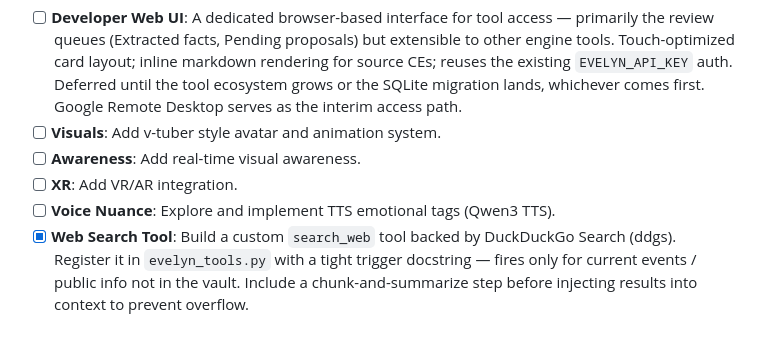
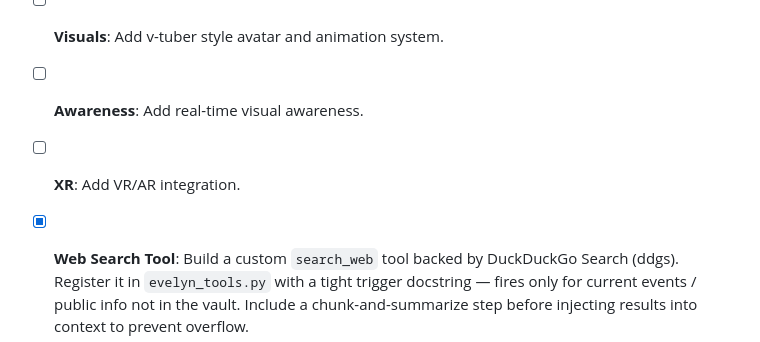
Before and after one commit to Rathius-Saranoth/Evelyn-Engine, a Markdown page: ROADMAP.md, the part around the change. Rendered like a GitHub page.

Commit message:
docs(roadmap): remove stale voice nuance entry (already completed in phase 3)

```diff
--- a/ROADMAP.md
+++ b/ROADMAP.md
@@ -101,7 +101,7 @@ This is the primary source of truth for project progress. AI agents MUST update
 - [ ] **Visuals**: Add v-tuber style avatar and animation system.
 - [ ] **Awareness**: Add real-time visual awareness.
 - [ ] **XR**: Add VR/AR integration.
-- [ ] **Voice Nuance**: Explore and implement TTS emotional tags (Qwen3 TTS).
+
 - [x] **Web Search Tool**: Build a custom `search_web` tool backed by DuckDuckGo Search (ddgs). Register it in `evelyn_tools.py` with a tight trigger docstring — fires only for current events / public info not in the vault. Include a chunk-and-summarize step before injecting results into context to prevent overflow.
 - [ ] **Research Mode**: A separate model config or `evelyn_server.py` route that bundles web search + a different retrieval priority order — useful for looking things up vs. Evelyn's normal memory-first conversation mode.
 - [ ] **Formal Tool Metadata schema**: Add a `tool_metadata` JSON column to the SQLite `messages` table. Instead of string-hacking tool outputs into the `tools_used` column, store a structured key-value map mapping tool executions to their raw output file names/identifiers (e.g., `{"write_journal_entry": "2026-05-23.md"}`).
```
